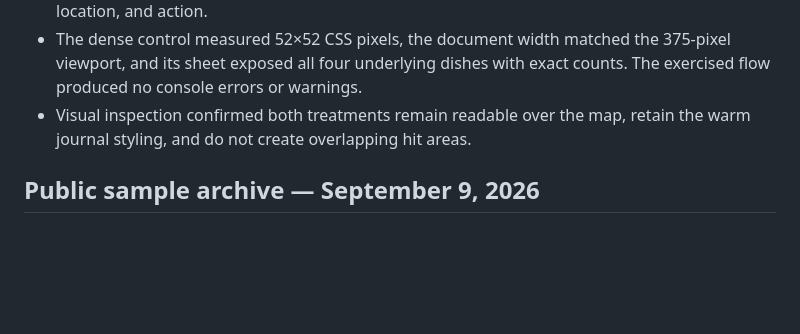
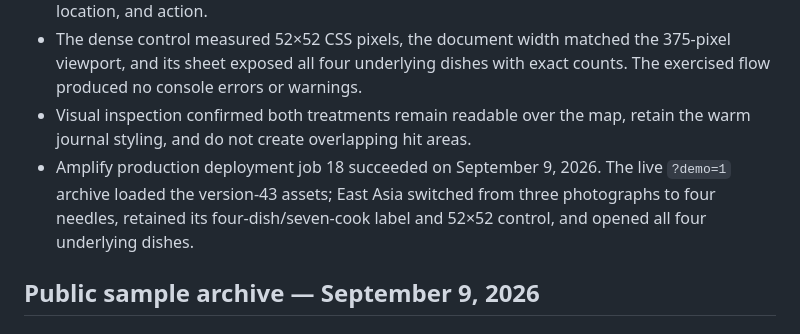
Before and after one commit to ktakeuchi21/what-i-made, a Markdown page: prototypes/capture-flow/TEST_REPORT.md, the part around the change. Drawn GitHub-style; blank space fills up the shorter version.

Commit message:
docs: record dense map production verification

```diff
--- a/prototypes/capture-flow/TEST_REPORT.md
+++ b/prototypes/capture-flow/TEST_REPORT.md
@@ -17,6 +17,7 @@
 - The segmented control exposed the correct `aria-pressed` state, the live status named the active mode, and the dense control's accessible name stated dish count, cook count, mode, location, and action.
 - The dense control measured 52×52 CSS pixels, the document width matched the 375-pixel viewport, and its sheet exposed all four underlying dishes with exact counts. The exercised flow produced no console errors or warnings.
 - Visual inspection confirmed both treatments remain readable over the map, retain the warm journal styling, and do not create overlapping hit areas.
+- Amplify production deployment job 18 succeeded on September 9, 2026. The live `?demo=1` archive loaded the version-43 assets; East Asia switched from three photographs to four needles, retained its four-dish/seven-cook label and 52×52 control, and opened all four underlying dishes.
 
 ## Public sample archive — September 9, 2026
 
```
